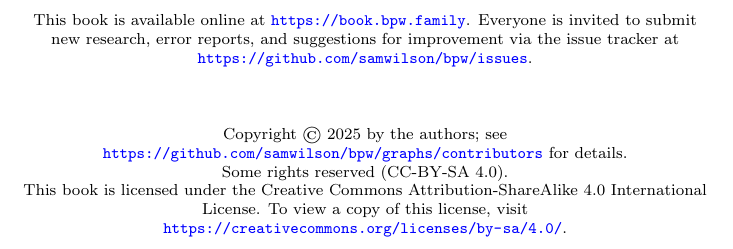
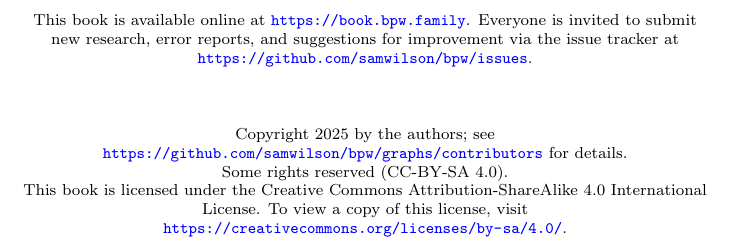
Before and after one commit to samwilson/bpw, a LaTeX book (main.tex): part of page 2 of 10, cut so that both start at the same text. Compiled offline with pdfLaTeX.

Commit message:
rm copyright symbol

```diff
--- a/main.tex
+++ b/main.tex
@@ -61,7 +61,7 @@ via the issue tracker at \url{https://github.com/samwilson/bpw/issues}.
 
 \vspace{1cm}
 
-Copyright \textcopyright\ 2025 by the authors;
+Copyright 2025 by the authors;
 see \url{https://github.com/samwilson/bpw/graphs/contributors} for details.
 
 Some rights reserved (CC-BY-SA 4.0).
```
